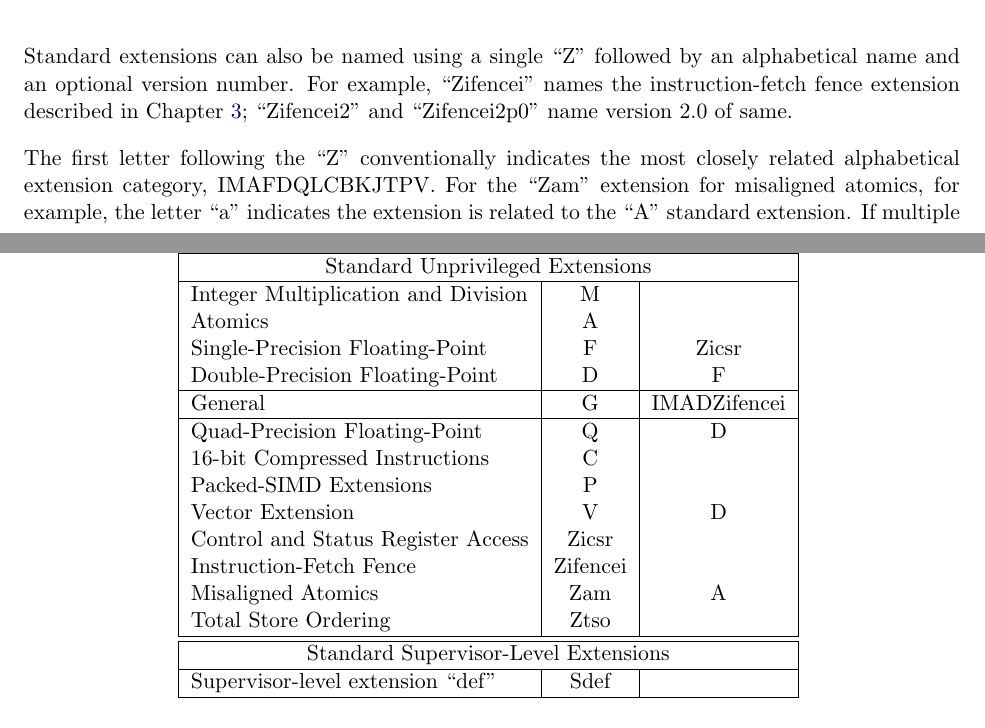
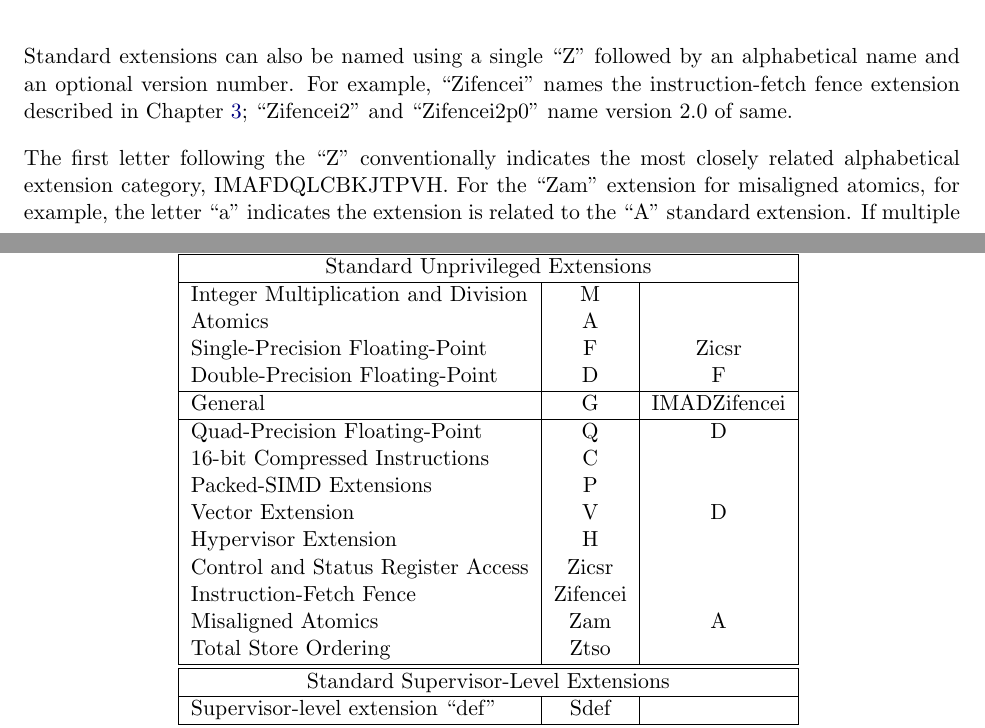
Before and after one commit to riscv/riscv-isa-manual, a LaTeX thesis (src/riscv-spec.tex, which reads src/naming.tex): two parts of pages 180 and 182 of 247, joined at a grey line, cut so that both start at the same text. Compiled offline with pdfLaTeX.

Commit message:
Add single-letter "H" extension to the table
... and to the extension category list.

The position of "H" is chosen for compatibility with Linux, QEMU and
LLVM (LLVM requires a fix on "K" though).  This is incompatible with
Spike but will minimize changes to the software ecosystem.

```diff
--- a/src/naming.tex
+++ b/src/naming.tex
@@ -83,7 +83,7 @@ Chapter~\ref{chap:zifencei}; ``Zifencei2'' and ``Zifencei2p0'' name version
 2.0 of same.
 
 The first letter following the ``Z'' conventionally indicates the most closely
-related alphabetical extension category, IMAFDQLCBKJTPV.  For the ``Zam''
+related alphabetical extension category, IMAFDQLCBKJTPVH.  For the ``Zam''
 extension for misaligned atomics, for example, the letter ``a'' indicates the
 extension is related to the ``A'' standard extension.  If multiple ``Z''
 extensions are named, they should be ordered first by category, then
@@ -157,6 +157,7 @@ Quad-Precision Floating-Point & Q & D\\
 16-bit Compressed Instructions & C & \\
 Packed-SIMD Extensions & P & \\
 Vector Extension & V & D \\
+Hypervisor Extension & H & \\
 Control and Status Register Access & Zicsr & \\
 Instruction-Fetch Fence & Zifencei & \\
 Misaligned Atomics & Zam & A \\
```
